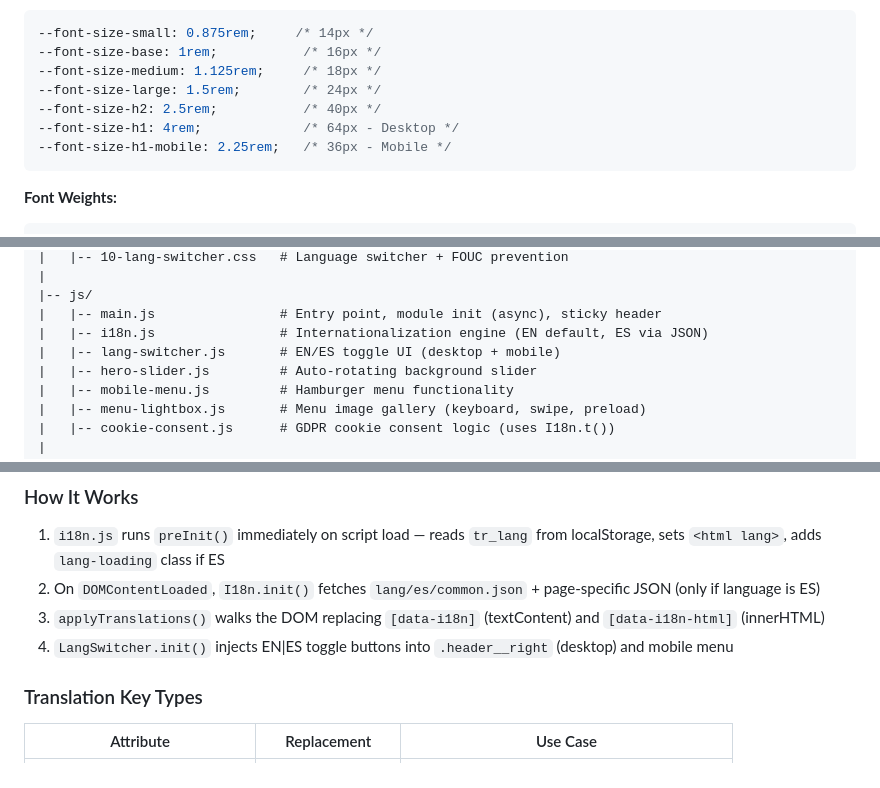
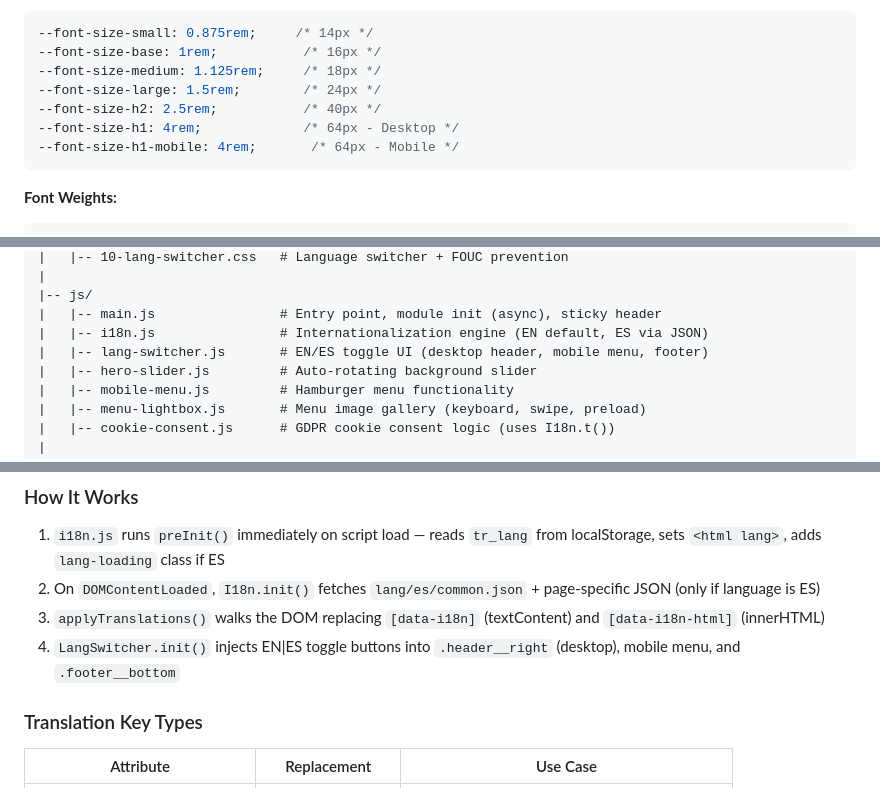
Before and after one commit to wladnzw/trueroots-website, a Markdown page: PROJECT_BRIEF.md, 3 parts joined by grey strips. GitHub-like rendering.

````diff
--- a/PROJECT_BRIEF.md
+++ b/PROJECT_BRIEF.md
@@ -95,7 +95,7 @@ The Creator x The Caregiver -- Creates beauty and meaning while nourishing body
 --font-size-large: 1.5rem;        /* 24px */
 --font-size-h2: 2.5rem;           /* 40px */
 --font-size-h1: 4rem;             /* 64px - Desktop */
---font-size-h1-mobile: 2.25rem;   /* 36px - Mobile */
+--font-size-h1-mobile: 4rem;       /* 64px - Mobile */
 ```
 
 **Font Weights:**
@@ -202,7 +202,7 @@ tr-website-v0.1/
 |-- js/
 |   |-- main.js                # Entry point, module init (async), sticky header
 |   |-- i18n.js                # Internationalization engine (EN default, ES via JSON)
-|   |-- lang-switcher.js       # EN/ES toggle UI (desktop + mobile)
+|   |-- lang-switcher.js       # EN/ES toggle UI (desktop header, mobile menu, footer)
 |   |-- hero-slider.js         # Auto-rotating background slider
 |   |-- mobile-menu.js         # Hamburger menu functionality
 |   |-- menu-lightbox.js       # Menu image gallery (keyboard, swipe, preload)
@@ -411,7 +411,7 @@ All 4 legal pages share identical structure:
 1. `i18n.js` runs `preInit()` immediately on script load — reads `tr_lang` from localStorage, sets `<html lang>`, adds `lang-loading` class if ES
 2. On `DOMContentLoaded`, `I18n.init()` fetches `lang/es/common.json` + page-specific JSON (only if language is ES)
 3. `applyTranslations()` walks the DOM replacing `[data-i18n]` (textContent) and `[data-i18n-html]` (innerHTML)
-4. `LangSwitcher.init()` injects EN|ES toggle buttons into `.header__right` (desktop) and mobile menu
+4. `LangSwitcher.init()` injects EN|ES toggle buttons into `.header__right` (desktop), mobile menu, and `.footer__bottom`
 
 ### Translation Key Types
 | Attribute | Replacement | Use Case |
````
Also changed, not shown: other parts of PROJECT_BRIEF.md (+4 -4 lines), README.md (+7 -7 lines).
